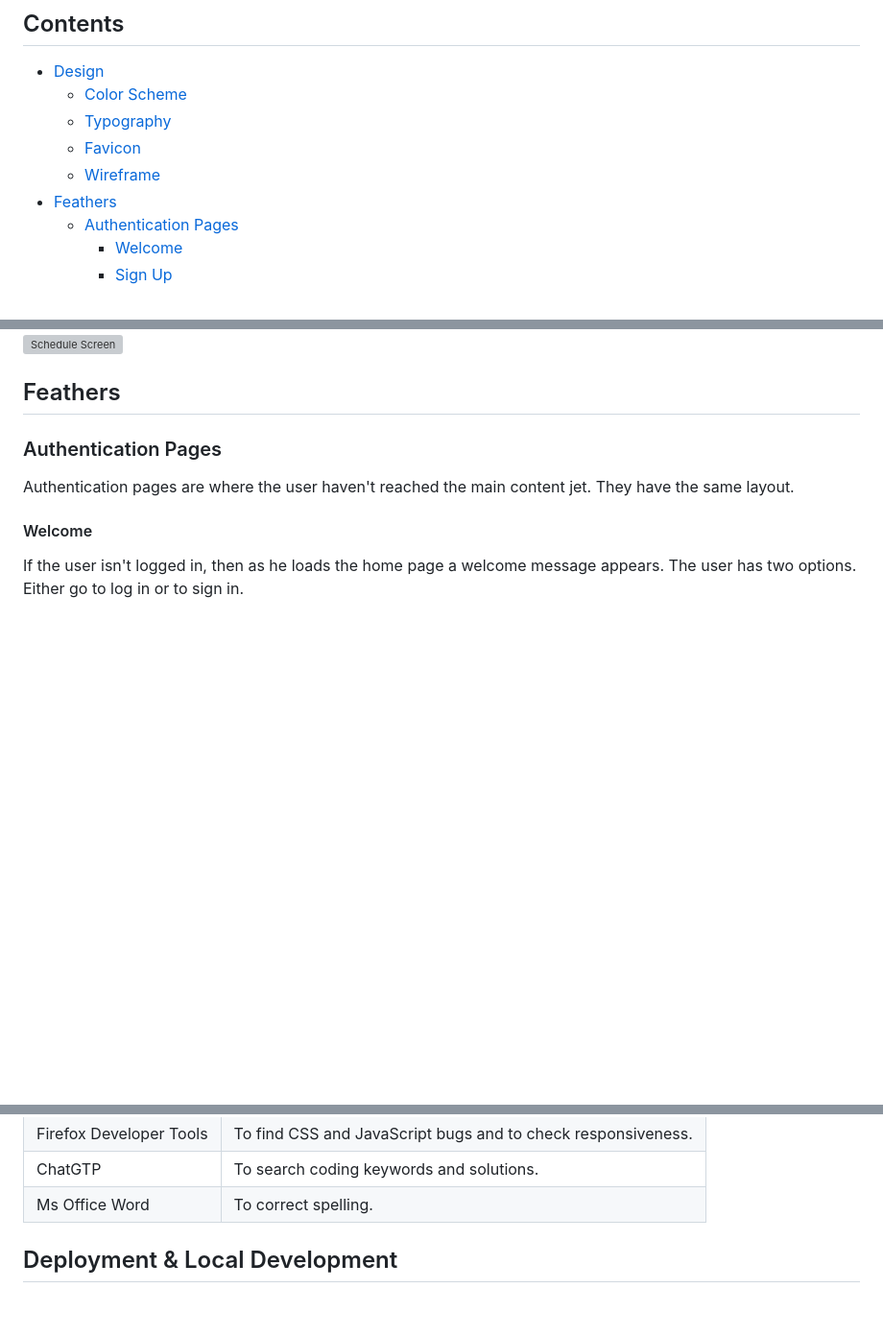
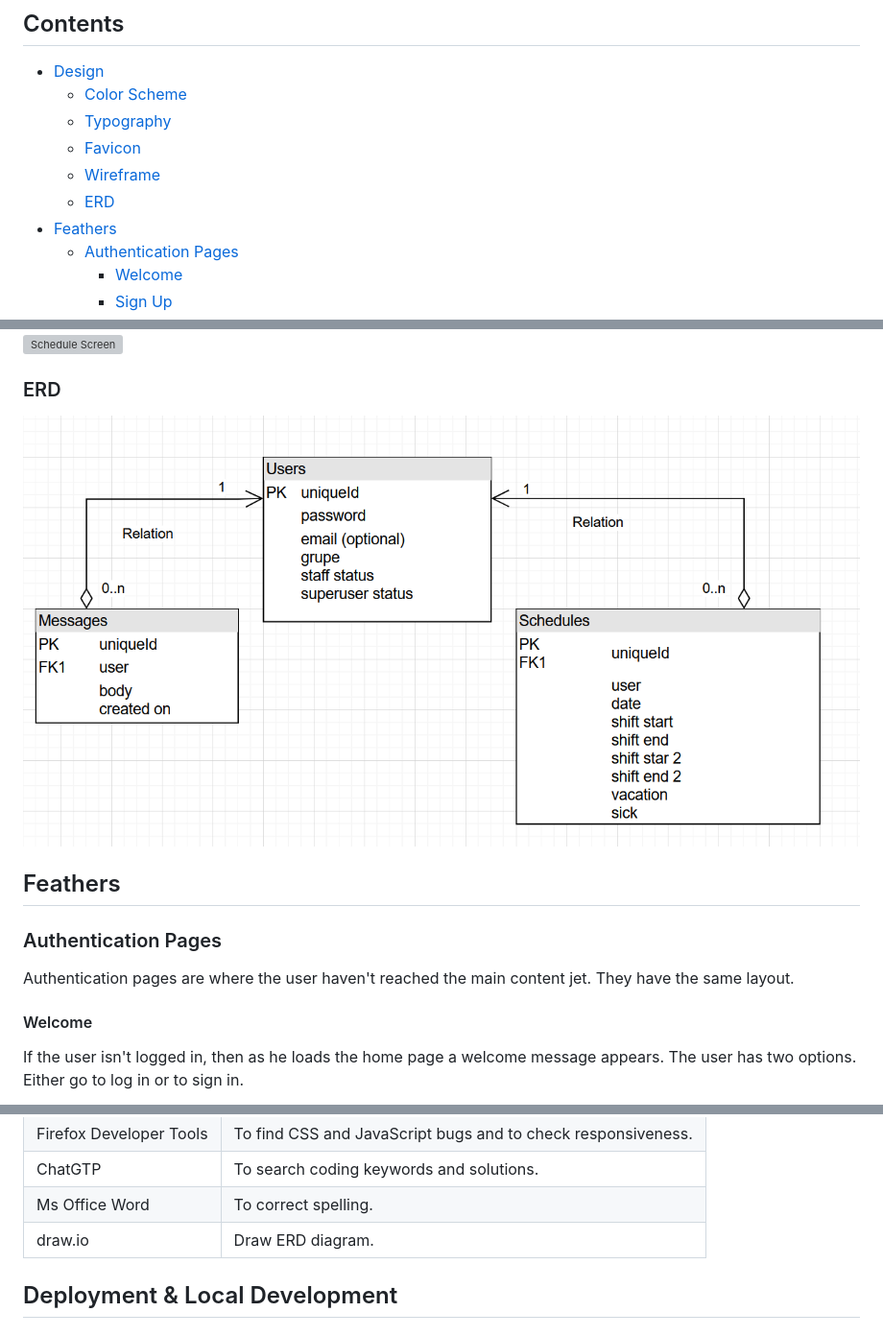
Before and after one commit to ZoltanNyaradi/work-schedule, a Markdown page: README.md, 3 parts joined by grey strips. Shown: that part at 96% size. GitHub-like rendering; pictures changed too: documentation/README/erd.png (added); blank space fills up the shorter version; grey boxes are pictures that could not be loaded.

Commit message:
Add ERD into readme

```diff
--- a/README.md
+++ b/README.md
@@ -11,6 +11,7 @@ Do you write the schedule for your coworkers in a usual spreadsheet? Are you mis
   * [Typography](#typography)
   * [Favicon](#favicon)
   * [Wireframe](#wireframe)
+  * [ERD](#erd)
 * [Feathers](#feathers)
   * [Authentication Pages](#authentication-pages)
     * [Welcome](#welcome)
@@ -92,6 +93,10 @@ There are two kinds of pages on the site one is the authentication the other is
 ![Schedule Mobile](documentation/README/schedule-mobile.png)
 ![Auth Screen](documentation/README/auth-screen.png)
 ![Schedule Screen](documentation/README/schedule-screen.png)
+
+### ERD
+
+![ERD](documentation/README/erd.png)
 
 ## Feathers
 
@@ -248,6 +253,7 @@ HTML, CSS, JavaScript, Python
 | Firefox Developer Tools | To find CSS and JavaScript bugs and to check responsiveness. |
 | ChatGTP | To search coding keywords and solutions. |
 | Ms Office Word | To correct spelling. |
+| draw.io | Draw ERD diagram. |
 
 ## Deployment & Local Development
 
```
Also changed, not shown: 1 other file.
